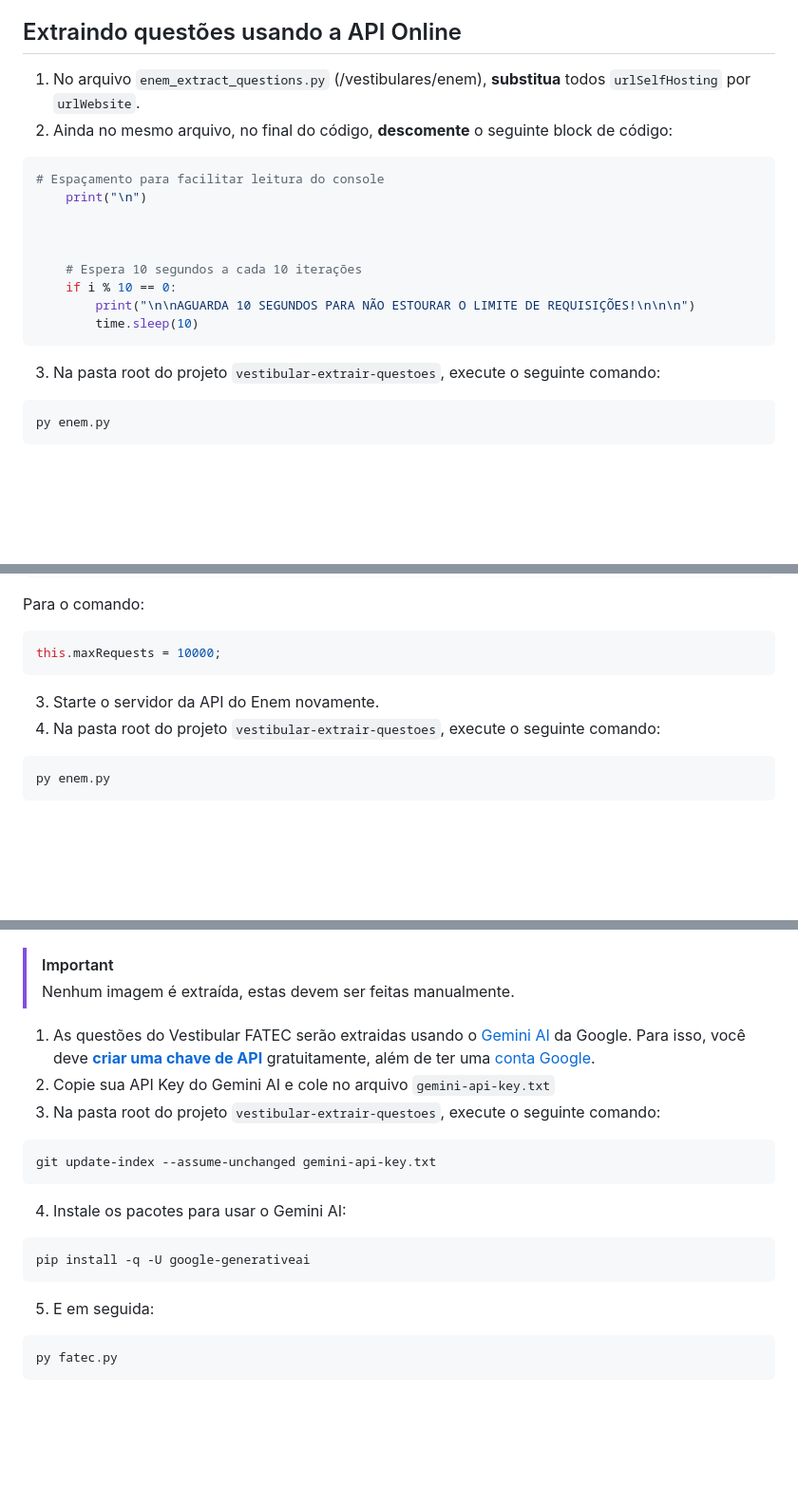
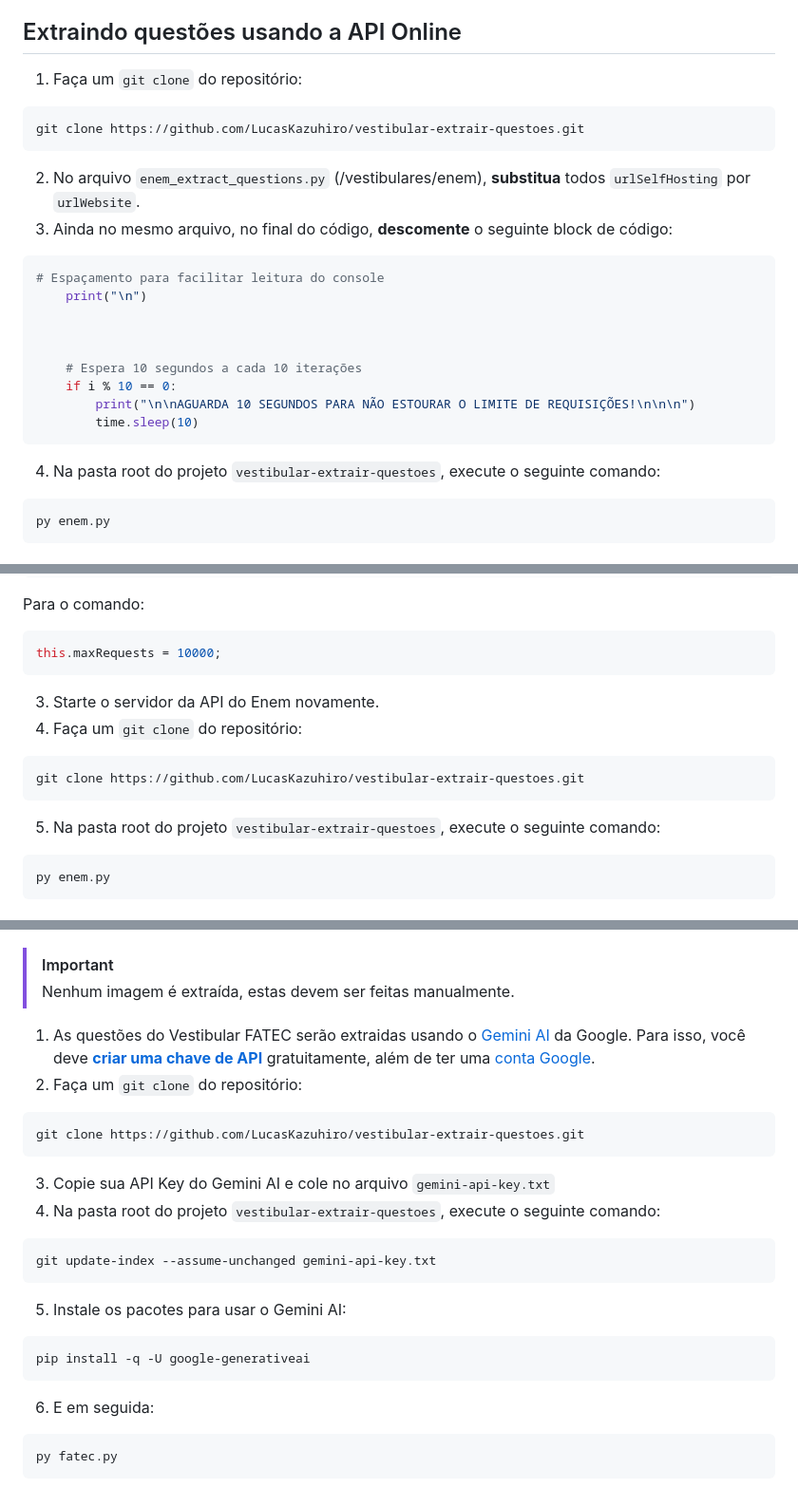
Before and after one commit to LucasOkokama/simulando-fatec-extrator, a Markdown page: README.md, 3 parts joined by grey strips. Shown: that part at 95% size. Drawn GitHub-style; blank space fills up the shorter version.

````diff
--- a/README.md
+++ b/README.md
@@ -26,8 +26,12 @@ Existem duas formas de extrair as questões do Enem.
 - A segunda maneira é fazer um self-hosting, o que e remover o limite de requisição manualmente.
 
 ## Extraindo questões usando a API Online
-1. No arquivo `enem_extract_questions.py` (/vestibulares/enem), **substitua** todos `urlSelfHosting` por `urlWebsite`.
-2. Ainda no mesmo arquivo, no final do código, **descomente** o seguinte block de código:
+1. Faça um `git clone` do repositório:
+```console
+git clone https://github.com/LucasKazuhiro/vestibular-extrair-questoes.git
+```
+2. No arquivo `enem_extract_questions.py` (/vestibulares/enem), **substitua** todos `urlSelfHosting` por `urlWebsite`.
+3. Ainda no mesmo arquivo, no final do código, **descomente** o seguinte block de código:
 ```python
 # Espaçamento para facilitar leitura do console
     print("\n")
@@ -39,7 +43,7 @@ Existem duas formas de extrair as questões do Enem.
         print("\n\nAGUARDA 10 SEGUNDOS PARA NÃO ESTOURAR O LIMITE DE REQUISIÇÕES!\n\n\n")
         time.sleep(10)
 ```
-3. Na pasta root do projeto `vestibular-extrair-questoes`, execute o seguinte comando:
+4. Na pasta root do projeto `vestibular-extrair-questoes`, execute o seguinte comando:
 ```console
 py enem.py
 ```
@@ -56,7 +60,11 @@ Para o comando:
 this.maxRequests = 10000;
 ```
 3. Starte o servidor da API do Enem novamente.
-4. Na pasta root do projeto `vestibular-extrair-questoes`, execute o seguinte comando:
+4. Faça um `git clone` do repositório:
+```console
+git clone https://github.com/LucasKazuhiro/vestibular-extrair-questoes.git
+```
+5. Na pasta root do projeto `vestibular-extrair-questoes`, execute o seguinte comando:
 ```console
 py enem.py
 ```
@@ -73,16 +81,20 @@ py enem.py
 > Nenhum imagem é extraída, estas devem ser feitas manualmente.
 
 1. As questões do Vestibular FATEC serão extraidas usando o [Gemini AI](https://gemini.google.com/) da Google. Para isso, você deve [**criar uma chave de API**](https://aistudio.google.com/apikey) gratuitamente, além de ter uma [conta Google](#conta-google-para-o-gemini-ai).
-2. Copie sua API Key do Gemini AI e cole no arquivo `gemini-api-key.txt`
-3. Na pasta root do projeto `vestibular-extrair-questoes`, execute o seguinte comando:
+2. Faça um `git clone` do repositório:
+```console
+git clone https://github.com/LucasKazuhiro/vestibular-extrair-questoes.git
+```
+3. Copie sua API Key do Gemini AI e cole no arquivo `gemini-api-key.txt`
+4. Na pasta root do projeto `vestibular-extrair-questoes`, execute o seguinte comando:
 ```console
 git update-index --assume-unchanged gemini-api-key.txt
 ```
-4. Instale os pacotes para usar o Gemini AI:
+5. Instale os pacotes para usar o Gemini AI:
 ```console
 pip install -q -U google-generativeai
 ```
-5. E em seguida:
+6. E em seguida:
 ```console
 py fatec.py
 ```
````
